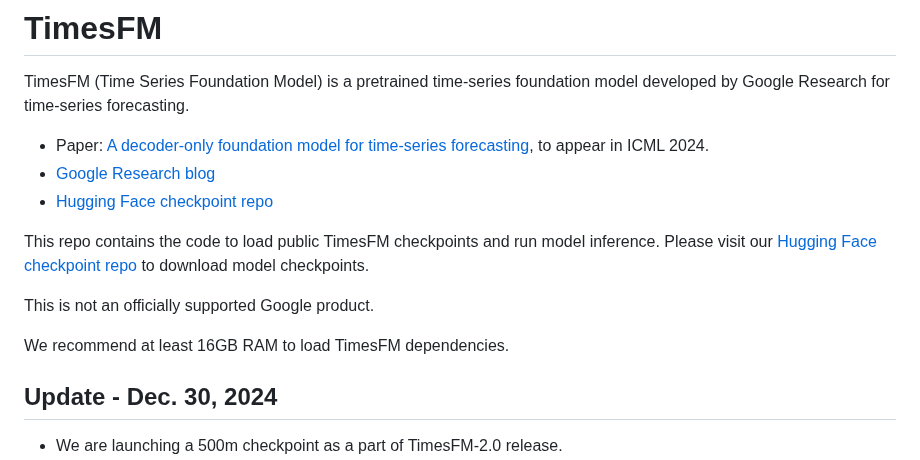
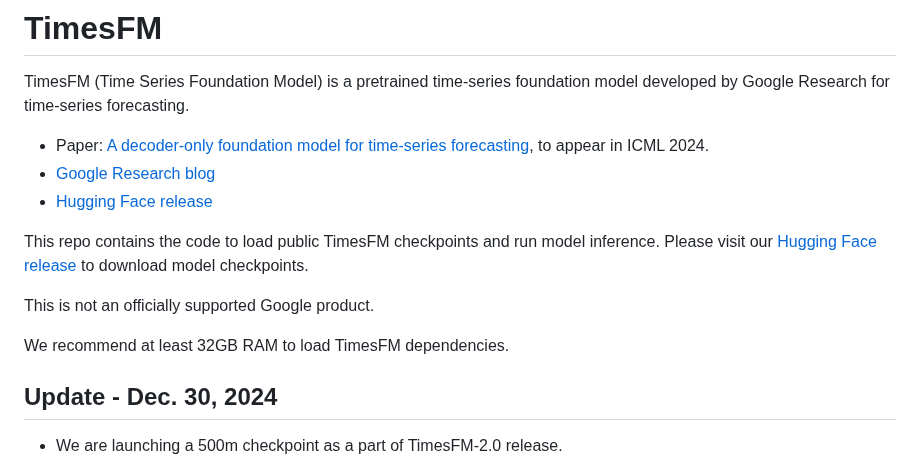
Before and after one commit to SrikanthVelpuri/timesfm, a Markdown page: README.md, the part around the change. GitHub-like rendering.

Commit message:
minor changes to readme links

```diff
--- a/README.md
+++ b/README.md
@@ -5,16 +5,16 @@ Research for time-series forecasting.
 
 * Paper: [A decoder-only foundation model for time-series forecasting](https://arxiv.org/abs/2310.10688), to appear in ICML 2024.
 * [Google Research blog](https://research.google/blog/a-decoder-only-foundation-model-for-time-series-forecasting/)
-* [Hugging Face checkpoint repo](https://huggingface.co/google/timesfm-1.0-200m)
+* [Hugging Face release](https://huggingface.co/collections/google/timesfm-release-66e4be5fdb56e960c1e482a6)
 
 This repo contains the code to load public TimesFM checkpoints and run model
 inference. Please visit our
-[Hugging Face checkpoint repo](https://huggingface.co/google/timesfm-1.0-200m)
+[Hugging Face release](https://huggingface.co/collections/google/timesfm-release-66e4be5fdb56e960c1e482a6)
 to download model checkpoints.
 
 This is not an officially supported Google product.
 
-We recommend at least 16GB RAM to load TimesFM dependencies.
+We recommend at least 32GB RAM to load TimesFM dependencies.
 
 ## Update - Dec. 30, 2024
 - We are launching a 500m checkpoint as a part of TimesFM-2.0 release.
```
